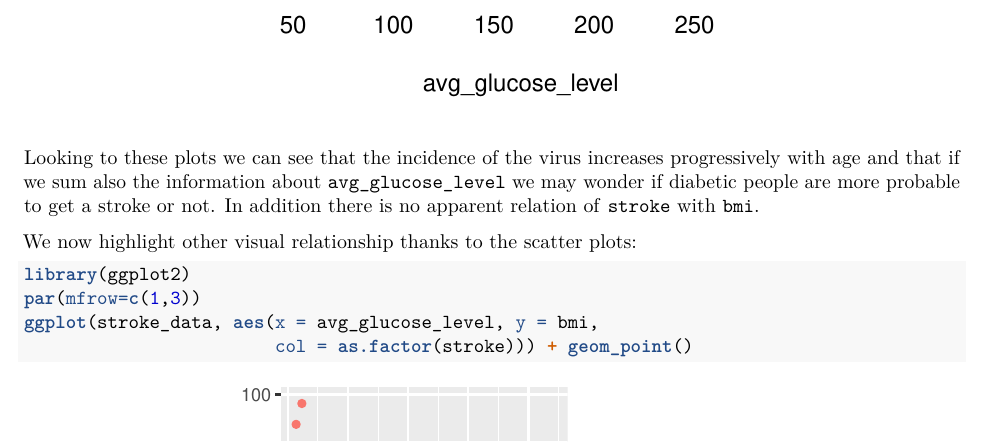
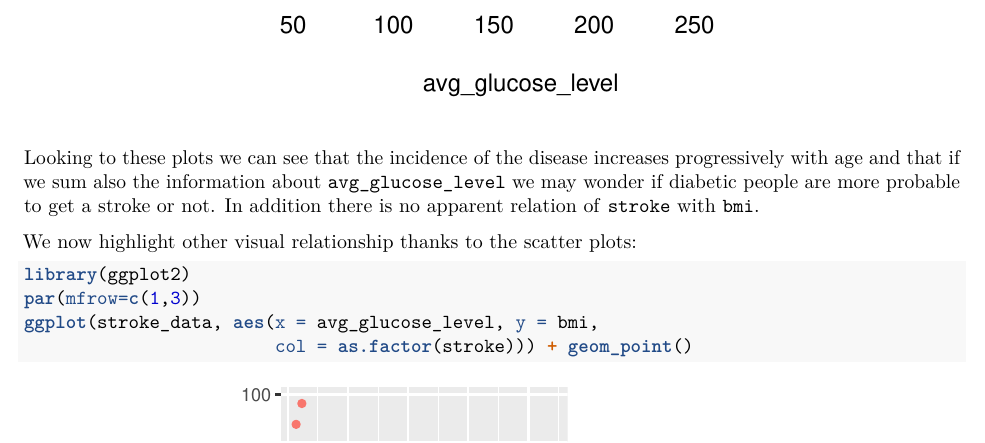
Before and after one commit to GurjeetSinghSangra/stat-learning-stroke, an R Markdown document (stat-project-stroke.Rmd): part of page 5 of 15, cut so that both start at the same text. Rendered offline with R 4.5, knitr and Pandoc, then LaTeX, with nearby package versions.

Commit message:
Fixed word

````diff
--- a/stat-project-stroke.Rmd
+++ b/stat-project-stroke.Rmd
@@ -110,7 +110,7 @@ plot(stroke~avg_glucose_level)
 ```{r, echo=FALSE}
 par(mfrow=c(1,1))
 ```
-Looking to these plots we can see that the incidence of the virus increases progressively with age and that if we sum also the information about `avg_glucose_level` we may wonder if diabetic people are more probable to get a stroke or not. In addition there is no apparent relation of `stroke` with `bmi`.
+Looking to these plots we can see that the incidence of the disease increases progressively with age and that if we sum also the information about `avg_glucose_level` we may wonder if diabetic people are more probable to get a stroke or not. In addition there is no apparent relation of `stroke` with `bmi`.
 
 We now highlight other visual relationship thanks to the scatter plots:
 ```{r,fig.height=3, fig.width=4, fig.align='center'}
````
